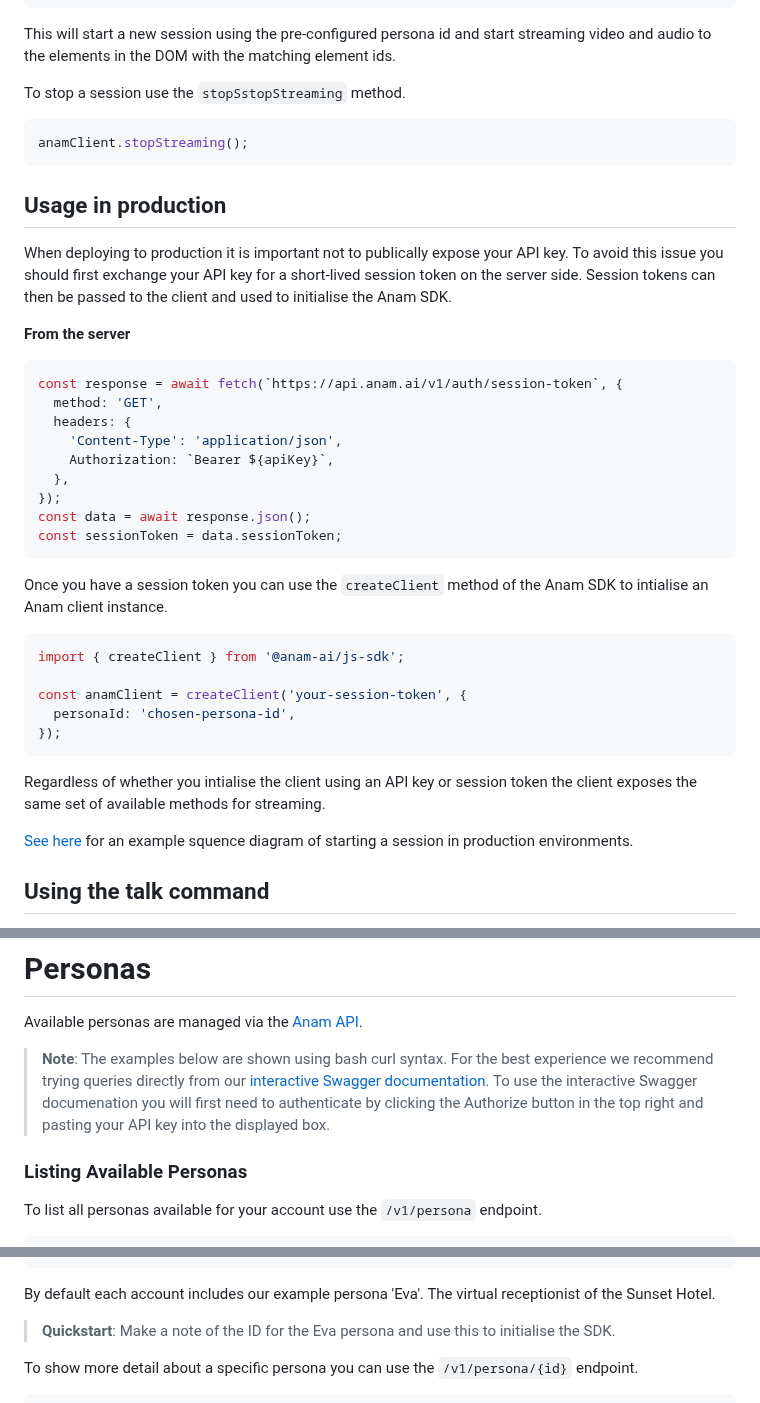
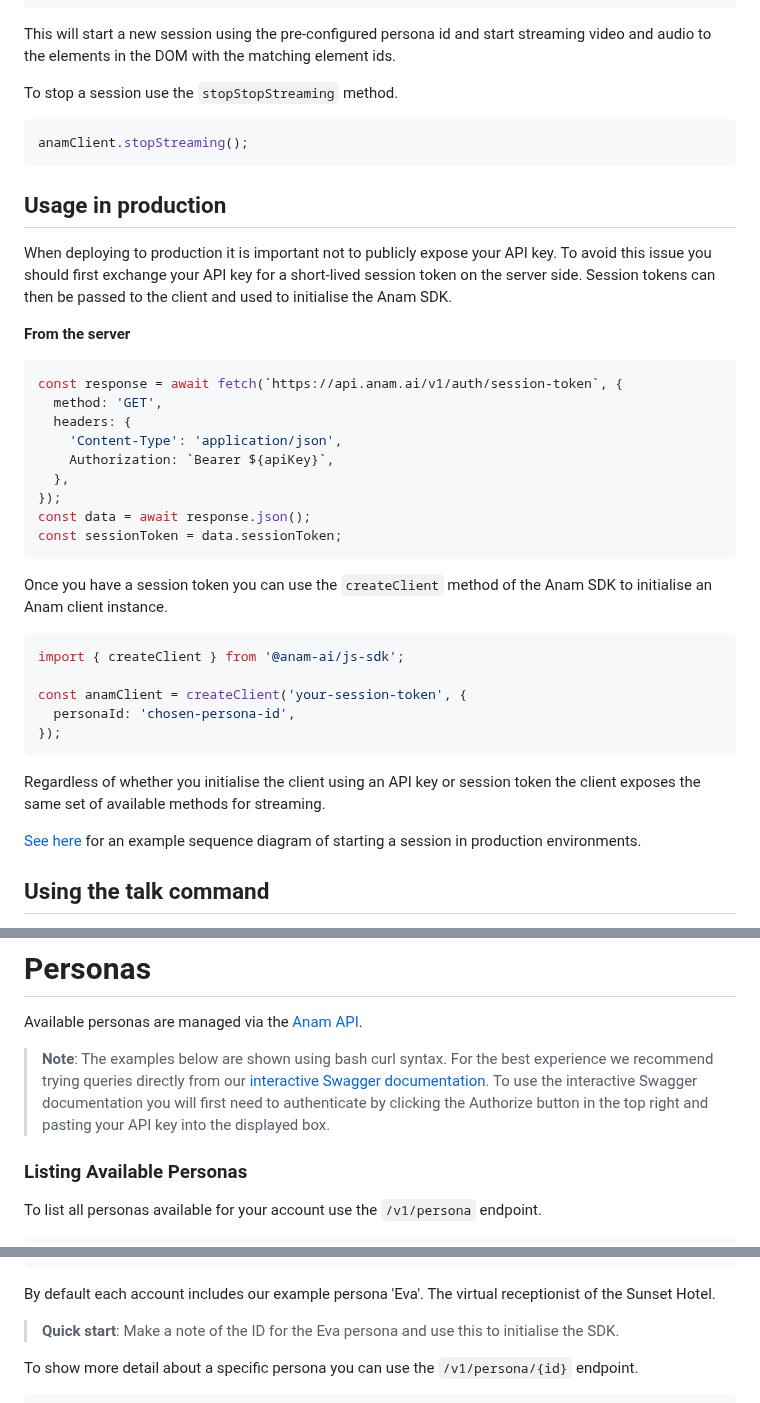
Before and after one commit to anam-org/javascript-sdk, a Markdown page: README.md, 3 parts joined by grey strips. Rendered like a GitHub page.

Commit message:
docs: fix typos

````diff
--- a/README.md
+++ b/README.md
@@ -50,7 +50,7 @@ await anamClient.streamToVideoAndAudioElements(
 
 This will start a new session using the pre-configured persona id and start streaming video and audio to the elements in the DOM with the matching element ids.
 
-To stop a session use the `stopSstopStreaming` method.
+To stop a session use the `stopStopStreaming` method.
 
 ```typescript
 anamClient.stopStreaming();
@@ -58,7 +58,7 @@ anamClient.stopStreaming();
 
 ## Usage in production
 
-When deploying to production it is important not to publically expose your API key. To avoid this issue you should first exchange your API key for a short-lived session token on the server side. Session tokens can then be passed to the client and used to initialise the Anam SDK.
+When deploying to production it is important not to publicly expose your API key. To avoid this issue you should first exchange your API key for a short-lived session token on the server side. Session tokens can then be passed to the client and used to initialise the Anam SDK.
 
 **From the server**
 
@@ -74,7 +74,7 @@ const data = await response.json();
 const sessionToken = data.sessionToken;
 ```
 
-Once you have a session token you can use the `createClient` method of the Anam SDK to intialise an Anam client instance.
+Once you have a session token you can use the `createClient` method of the Anam SDK to initialise an Anam client instance.
 
 ```typescript
 import { createClient } from '@anam-ai/js-sdk';
@@ -84,9 +84,9 @@ const anamClient = createClient('your-session-token', {
 });
 ```
 
-Regardless of whether you intialise the client using an API key or session token the client exposes the same set of available methods for streaming.
+Regardless of whether you initialise the client using an API key or session token the client exposes the same set of available methods for streaming.
 
-[See here](#starting-a-session-in-production-environments) for an example squence diagram of starting a session in production environments.
+[See here](#starting-a-session-in-production-environments) for an example sequence diagram of starting a session in production environments.
 
 ## Using the talk command
 
@@ -180,7 +180,7 @@ await anamClient.streamToVideoAndAudioElements(
 
 Available personas are managed via the [Anam API](https://api.anam.ai/api).
 
-> **Note**: The examples below are shown using bash curl syntax. For the best experience we recommend trying queries directly from our [interactive Swagger documentation](https://api.anam.ai/api). To use the interactive Swagger documenation you will first need to authenticate by clicking the Authorize button in the top right and pasting your API key into the displayed box.
+> **Note**: The examples below are shown using bash curl syntax. For the best experience we recommend trying queries directly from our [interactive Swagger documentation](https://api.anam.ai/api). To use the interactive Swagger documentation you will first need to authenticate by clicking the Authorize button in the top right and pasting your API key into the displayed box.
 
 ### Listing Available Personas
 
@@ -205,7 +205,7 @@ curl -X GET "https://api.anam.ai/v1/persona" -H "Authorization: Bearer your-api-
 
 By default each account includes our example persona 'Eva'. The virtual receptionist of the Sunset Hotel.
 
-> **Quickstart**: Make a note of the ID for the Eva persona and use this to initialise the SDK.
+> **Quick start**: Make a note of the ID for the Eva persona and use this to initialise the SDK.
 
 To show more detail about a specific persona you can use the `/v1/persona/{id}` endpoint.
 
````
Also changed, not shown: other parts of README.md (+2 -2 lines).
